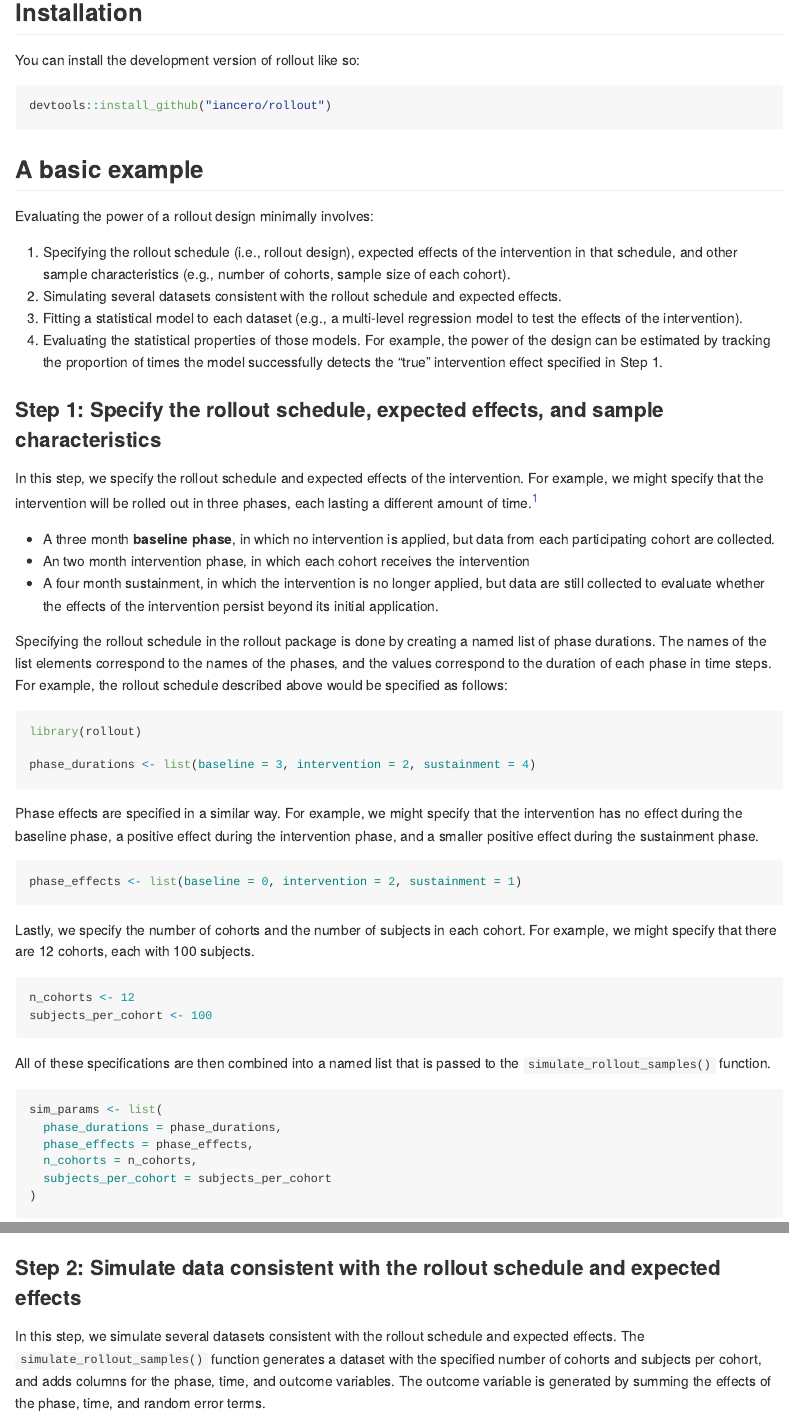
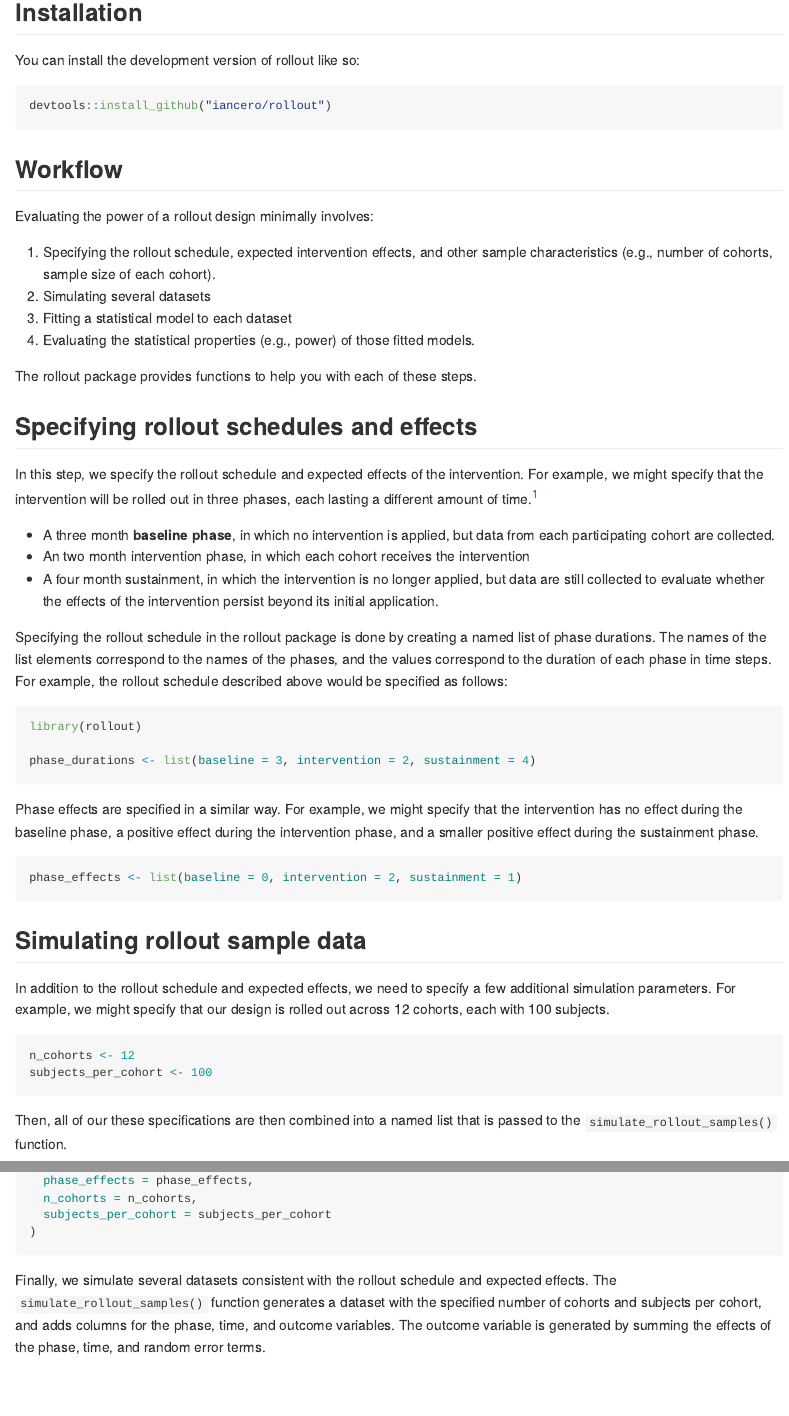
Before and after one commit to iancero/rollout, an R Markdown document (README.Rmd): the page in a window 1100 px wide, from 210 px down, and a second part further down, joined at a grey line. The pictures show the output file README.md that the author committed with the source, drawn offline in the style of GitHub; badge pictures from the web are left out.

Commit message:
reorder step 1 and 2 substeps

````diff
--- a/README.Rmd
+++ b/README.Rmd
@@ -32,16 +32,18 @@ You can install the development version of rollout like so:
 devtools::install_github("iancero/rollout")
 ```
 
-## A basic example
+## Workflow
 
 Evaluating the power of a rollout design minimally involves:
 
-1. Specifying the rollout schedule (i.e., rollout design), expected effects of the intervention in that schedule, and other sample characteristics (e.g., number of cohorts, sample size of each cohort).
-2. Simulating several datasets consistent with the rollout schedule and expected effects.
-3. Fitting a statistical model to each dataset (e.g., a multi-level regression model to test the effects of the intervention).
-4. Evaluating the statistical properties of those models. For example, the power of the design can be estimated by tracking the proportion of times the model successfully detects the "true" intervention effect specified in Step 1.
+1. Specifying the rollout schedule, expected intervention effects, and other sample characteristics (e.g., number of cohorts, sample size of each cohort).
+2. Simulating several datasets
+3. Fitting a statistical model to each dataset
+4. Evaluating the statistical properties (e.g., power) of those fitted models.
 
-### Step 1: Specify the rollout schedule, expected effects, and sample characteristics
+The rollout package provides functions to help you with each of these steps.
+
+## Specifying rollout schedules and effects
 
 In this step, we specify the rollout schedule and expected effects of the intervention. For example, we might specify that the intervention will be rolled out in three phases, each lasting a different amount of time.^[Note, the rollout package measures time in discrete steps, like days, months, or years. However, it is agnostic to units, so phases all need to be specified on the same time scale (e.g., if `baseline = 3` signifies "3 months" in your design, rollout will then assume `intervention = 2` is also in months). Lastly, the package does not (yet) support continuous time.]
 
@@ -63,14 +65,16 @@ Phase effects are specified in a similar way. For example, we might specify that
 phase_effects <- list(baseline = 0, intervention = 2, sustainment = 1)
 ```
 
-Lastly, we specify the number of cohorts and the number of subjects in each cohort. For example, we might specify that there are 12 cohorts, each with 100 subjects.
+## Simulating rollout sample data
+
+In addition to the rollout schedule and expected effects, we need to specify a few additional simulation parameters. For example, we might specify that our design is rolled out across 12 cohorts, each with 100 subjects.
 
 ```{r}
 n_cohorts <- 12
 subjects_per_cohort <- 100
 ```
 
-All of these specifications are then combined into a named list that is passed to the `simulate_rollout_samples()` function.
+Then, all of our these specifications are then combined into a named list that is passed to the `simulate_rollout_samples()` function.
 
 ```{r}
 sim_params <- list(
@@ -81,10 +85,7 @@ sim_params <- list(
 )
 ```
 
-
-### Step 2: Simulate data consistent with the rollout schedule and expected effects
-
-In this step, we simulate several datasets consistent with the rollout schedule and expected effects. The `simulate_rollout_samples()` function generates a dataset with the specified number of cohorts and subjects per cohort, and adds columns for the phase, time, and outcome variables. The outcome variable is generated by summing the effects of the phase, time, and random error terms.
+Finally, we simulate several datasets consistent with the rollout schedule and expected effects. The `simulate_rollout_samples()` function generates a dataset with the specified number of cohorts and subjects per cohort, and adds columns for the phase, time, and outcome variables. The outcome variable is generated by summing the effects of the phase, time, and random error terms.
 
 ```{r, eval=FALSE}
 simulated_samples_df <- simulate_rollout_samples(
````
Also changed, not shown: README.md.
